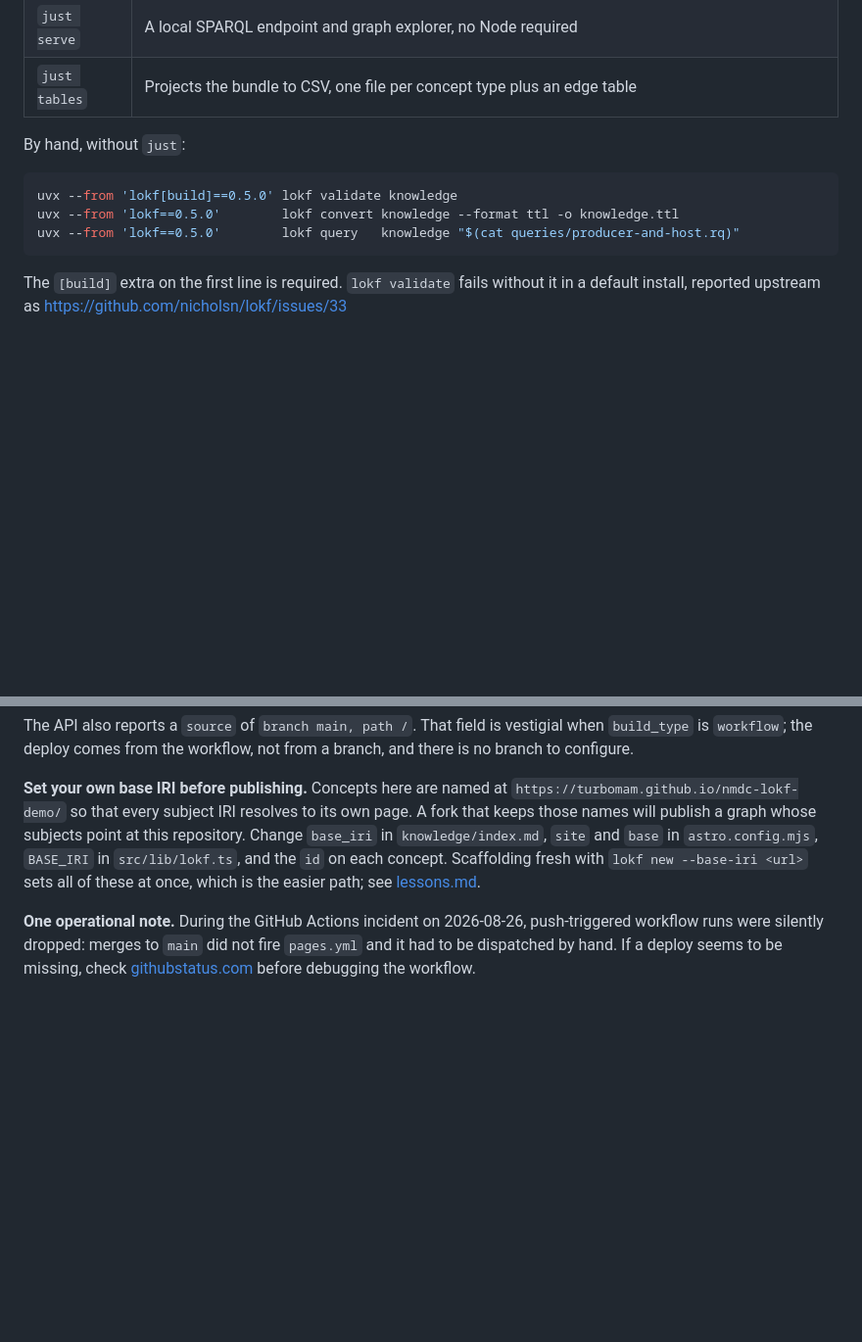
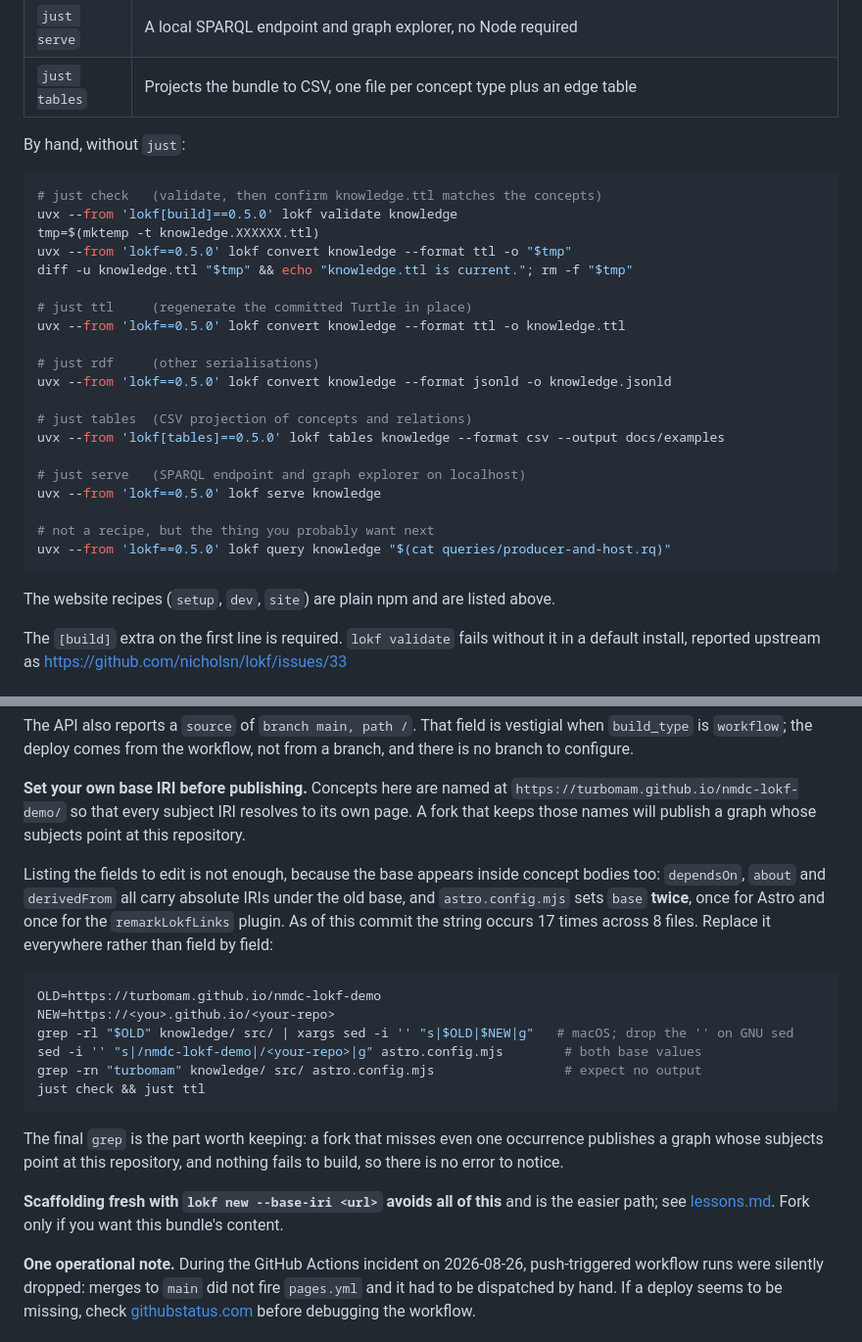
Before and after one commit to turbomam/nmdc-lokf-demo, a Markdown page: docs/setup.md, 2 parts joined by grey strips. Shown at 98% size. GitHub-like rendering; blank space fills up the shorter version.

Commit message:
Fork instructions that actually work, and fix the ownership table
Three review findings, all of which would have cost a reader real time.

The fork migration told people to change four named fields. The base IRI
occurs 17 times across 8 files: dependsOn, about and derivedFrom carry absolute
IRIs inside concept bodies, and astro.config.mjs sets base twice, once for
Astro and once for remarkLokfLinks. Following the old instructions produced a
fork whose graph still points at this repository, and nothing fails to build,
so there is no error to notice. Replaced with a replace-everywhere recipe
ending in a grep that expects no output, and a clearer statement that
scaffolding fresh avoids the whole problem.

The 'without just' section listed three commands and claimed just was optional.
It omitted serve, rdf, tables and the check recipe's temporary-file diff, and
included query, which is not a recipe at all. All the recipes now have pinned
equivalents, each labelled with the recipe it replaces.

The ownership table said all workflows came from lokf new while line 44 of the
same document said check.yml was added here. check.yml is now its own row under
work maintained here, and only pages.yml is named as scaffold-derived.

Co-Authored-By: Claude Opus 5 (1M context) <noreply@anthropic.com>

````diff
--- a/docs/setup.md
+++ b/docs/setup.md
@@ -54,10 +54,29 @@ just --list          # every recipe, with a one-line description each
 By hand, without `just`:
 
 ```bash
+# just check   (validate, then confirm knowledge.ttl matches the concepts)
 uvx --from 'lokf[build]==0.5.0' lokf validate knowledge
-uvx --from 'lokf==0.5.0'        lokf convert knowledge --format ttl -o knowledge.ttl
-uvx --from 'lokf==0.5.0'        lokf query   knowledge "$(cat queries/producer-and-host.rq)"
+tmp=$(mktemp -t knowledge.XXXXXX.ttl)
+uvx --from 'lokf==0.5.0' lokf convert knowledge --format ttl -o "$tmp"
+diff -u knowledge.ttl "$tmp" && echo "knowledge.ttl is current."; rm -f "$tmp"
+
+# just ttl     (regenerate the committed Turtle in place)
+uvx --from 'lokf==0.5.0' lokf convert knowledge --format ttl -o knowledge.ttl
+
+# just rdf     (other serialisations)
+uvx --from 'lokf==0.5.0' lokf convert knowledge --format jsonld -o knowledge.jsonld
+
+# just tables  (CSV projection of concepts and relations)
+uvx --from 'lokf[tables]==0.5.0' lokf tables knowledge --format csv --output docs/examples
+
+# just serve   (SPARQL endpoint and graph explorer on localhost)
+uvx --from 'lokf==0.5.0' lokf serve knowledge
+
+# not a recipe, but the thing you probably want next
+uvx --from 'lokf==0.5.0' lokf query knowledge "$(cat queries/producer-and-host.rq)"
 ```
+
+The website recipes (`setup`, `dev`, `site`) are plain npm and are listed above.
 
 The `[build]` extra on the first line is required. `lokf validate` fails without it in a
 default install, reported upstream as https://github.com/nicholsn/lokf/issues/33
@@ -102,10 +121,29 @@ is no branch to configure.
 **Set your own base IRI before publishing.** Concepts here are named at
 `https://turbomam.github.io/nmdc-lokf-demo/` so that every subject IRI resolves to its own
 page. A fork that keeps those names will publish a graph whose subjects point at this
-repository. Change `base_iri` in `knowledge/index.md`, `site` and `base` in
-`astro.config.mjs`, `BASE_IRI` in `src/lib/lokf.ts`, and the `id` on each concept. Scaffolding
-fresh with `lokf new --base-iri <url>` sets all of these at once, which is the easier path;
-see [lessons.md](lessons.md).
+repository.
+
+Listing the fields to edit is not enough, because the base appears inside concept bodies too:
+`dependsOn`, `about` and `derivedFrom` all carry absolute IRIs under the old base, and
+`astro.config.mjs` sets `base` **twice**, once for Astro and once for the `remarkLokfLinks`
+plugin. As of this commit the string occurs 17 times across 8 files. Replace it everywhere
+rather than field by field:
+
+```bash
+OLD=https://turbomam.github.io/nmdc-lokf-demo
+NEW=https://<you>.github.io/<your-repo>
+grep -rl "$OLD" knowledge/ src/ | xargs sed -i '' "s|$OLD|$NEW|g"   # macOS; drop the '' on GNU sed
+sed -i '' "s|/nmdc-lokf-demo|/<your-repo>|g" astro.config.mjs        # both base values
+grep -rn "turbomam" knowledge/ src/ astro.config.mjs                 # expect no output
+just check && just ttl
+```
+
+The final `grep` is the part worth keeping: a fork that misses even one occurrence publishes a
+graph whose subjects point at this repository, and nothing fails to build, so there is no error
+to notice.
+
+**Scaffolding fresh with `lokf new --base-iri <url>` avoids all of this** and is the easier
+path; see [lessons.md](lessons.md). Fork only if you want this bundle's content.
 
 **One operational note.** During the GitHub Actions incident on 2026-08-26, push-triggered
 workflow runs were silently dropped: merges to `main` did not fire `pages.yml` and it had to
````
Also changed, not shown: docs/what-changed.md (+2 -1 lines).
